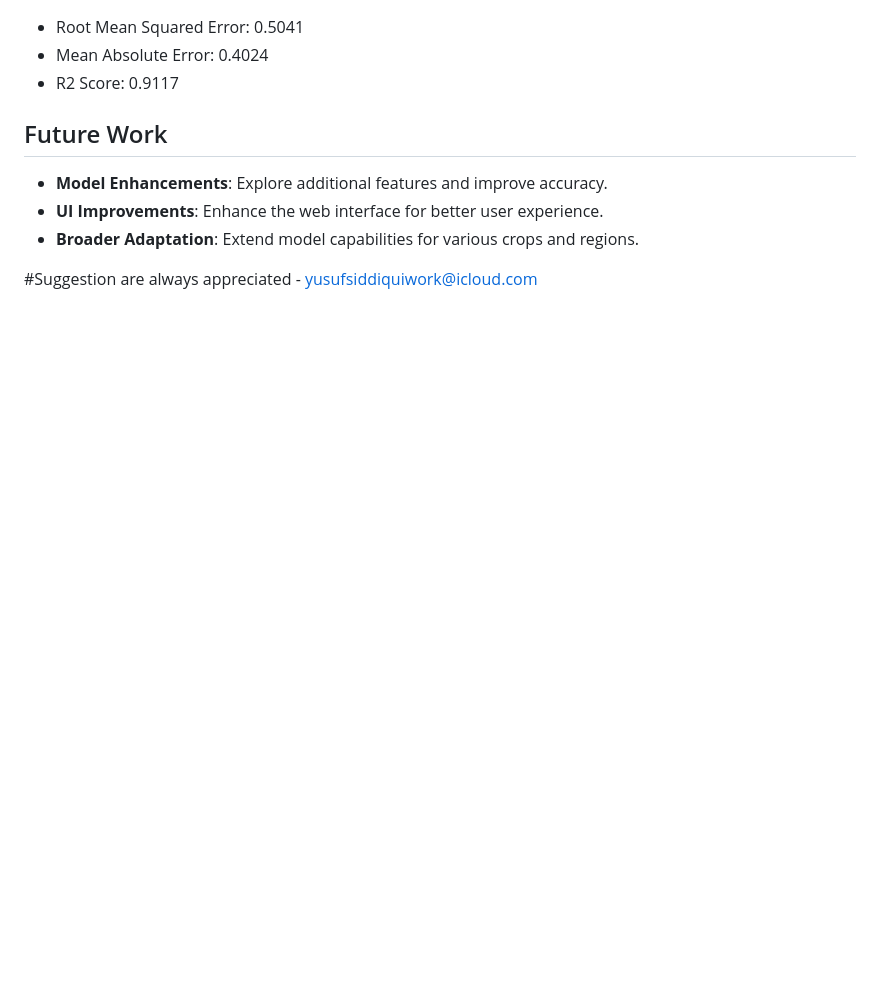
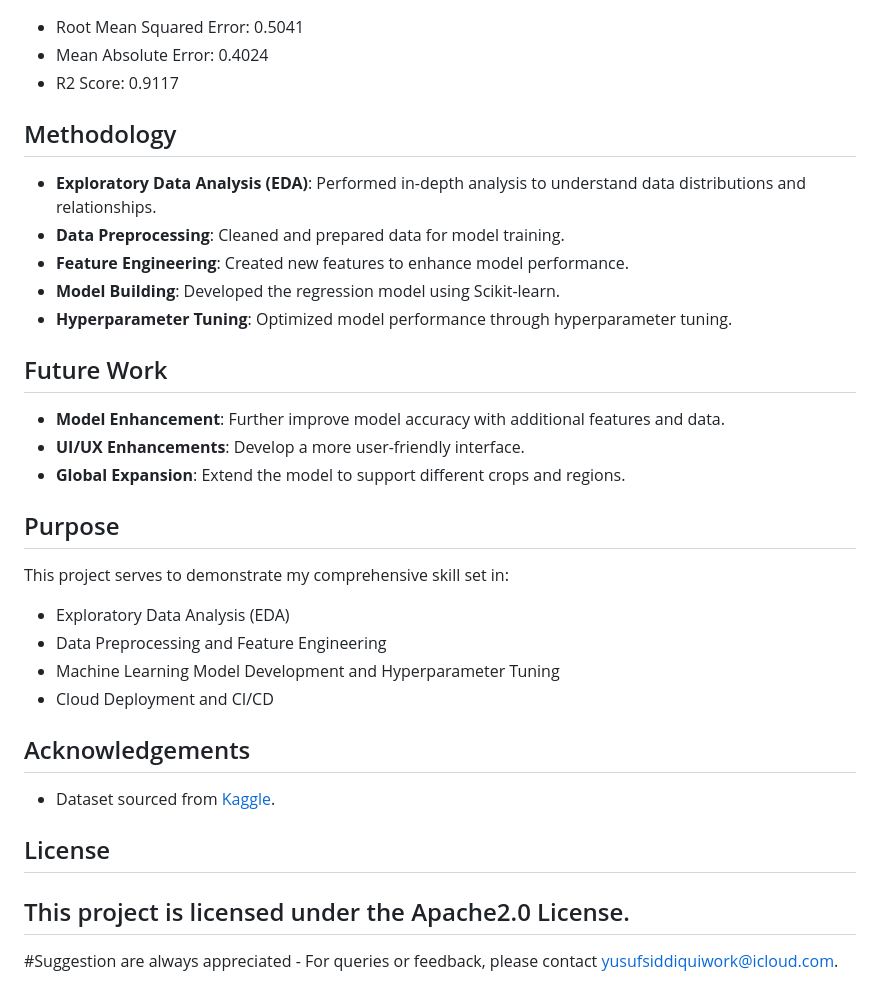
Before and after one commit to YusufSiddiquiWorks/Agricultural_Yield_Prediction_Model_End-to-End_Project, a Markdown page: README.md, the part around the change printed below. GitHub-like rendering; blank space fills up the shorter version.

```diff
--- a/README.md
+++ b/README.md
@@ -67,9 +67,30 @@ Key performance metrics for the model:
 - Mean Absolute Error: 0.4024
 - R2 Score: 0.9117
 
+## Methodology
+- **Exploratory Data Analysis (EDA)**: Performed in-depth analysis to understand data distributions and relationships.
+- **Data Preprocessing**: Cleaned and prepared data for model training.
+- **Feature Engineering**: Created new features to enhance model performance.
+- **Model Building**: Developed the regression model using Scikit-learn.
+- **Hyperparameter Tuning**: Optimized model performance through hyperparameter tuning.
+
 ## Future Work
-- **Model Enhancements**: Explore additional features and improve accuracy.
-- **UI Improvements**: Enhance the web interface for better user experience.
-- **Broader Adaptation**: Extend model capabilities for various crops and regions.
+- **Model Enhancement**: Further improve model accuracy with additional features and data.
+- **UI/UX Enhancements**: Develop a more user-friendly interface.
+- **Global Expansion**: Extend the model to support different crops and regions.
 
-#Suggestion are always appreciated - yusufsiddiquiwork@icloud.com
+## Purpose
+This project serves to demonstrate my comprehensive skill set in:
+- Exploratory Data Analysis (EDA)
+- Data Preprocessing and Feature Engineering
+- Machine Learning Model Development and Hyperparameter Tuning
+- Cloud Deployment and CI/CD
+
+## Acknowledgements
+- Dataset sourced from [Kaggle](https://www.kaggle.com/datasets/samuelotiattakorah/agriculture-crop-yield).
+
+## License
+This project is licensed under the Apache2.0 License.
+---
+#Suggestion are always appreciated -
+For queries or feedback, please contact yusufsiddiquiwork@icloud.com.
```
Also changed, not shown: other parts of README.md (+21 -21 lines).
